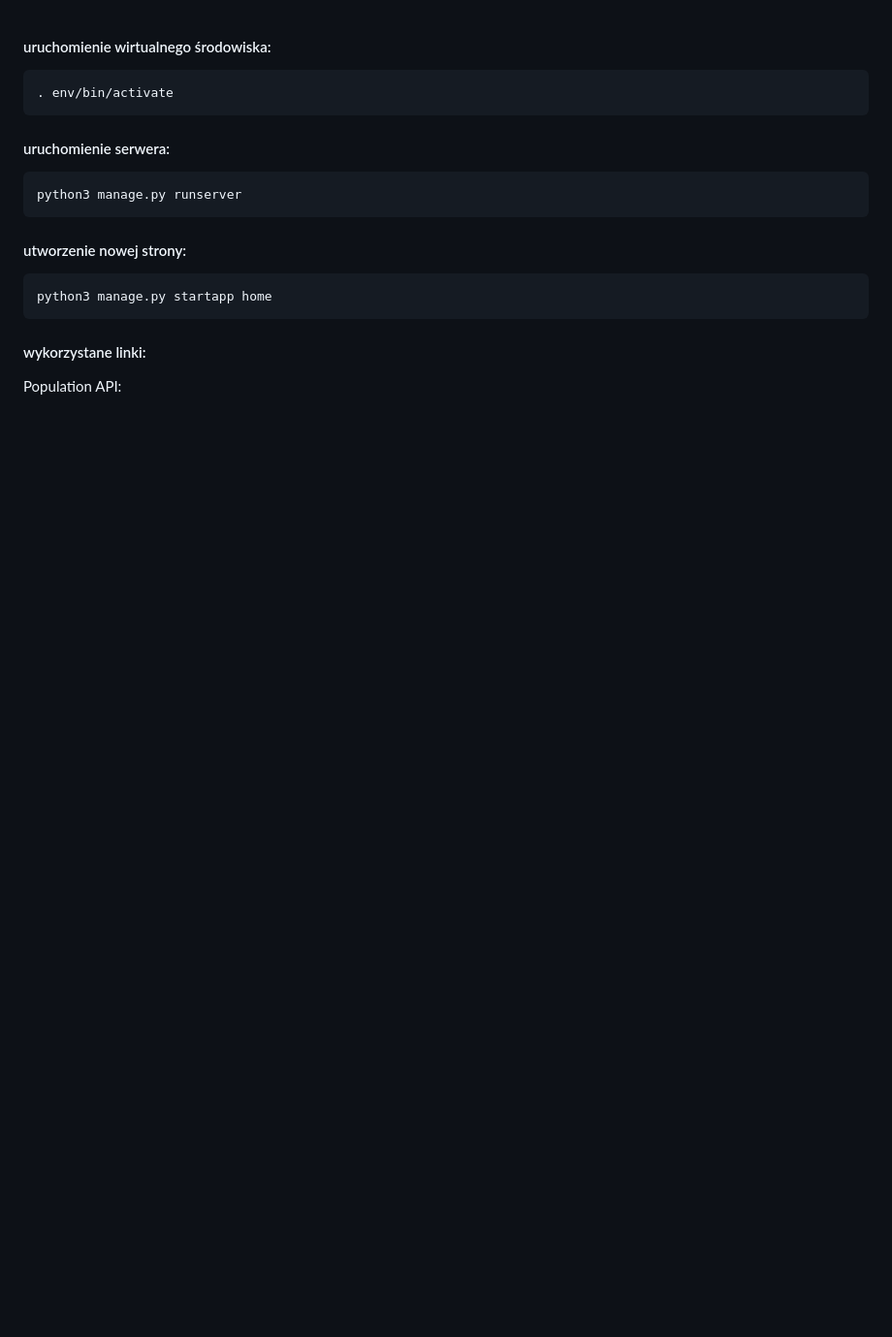
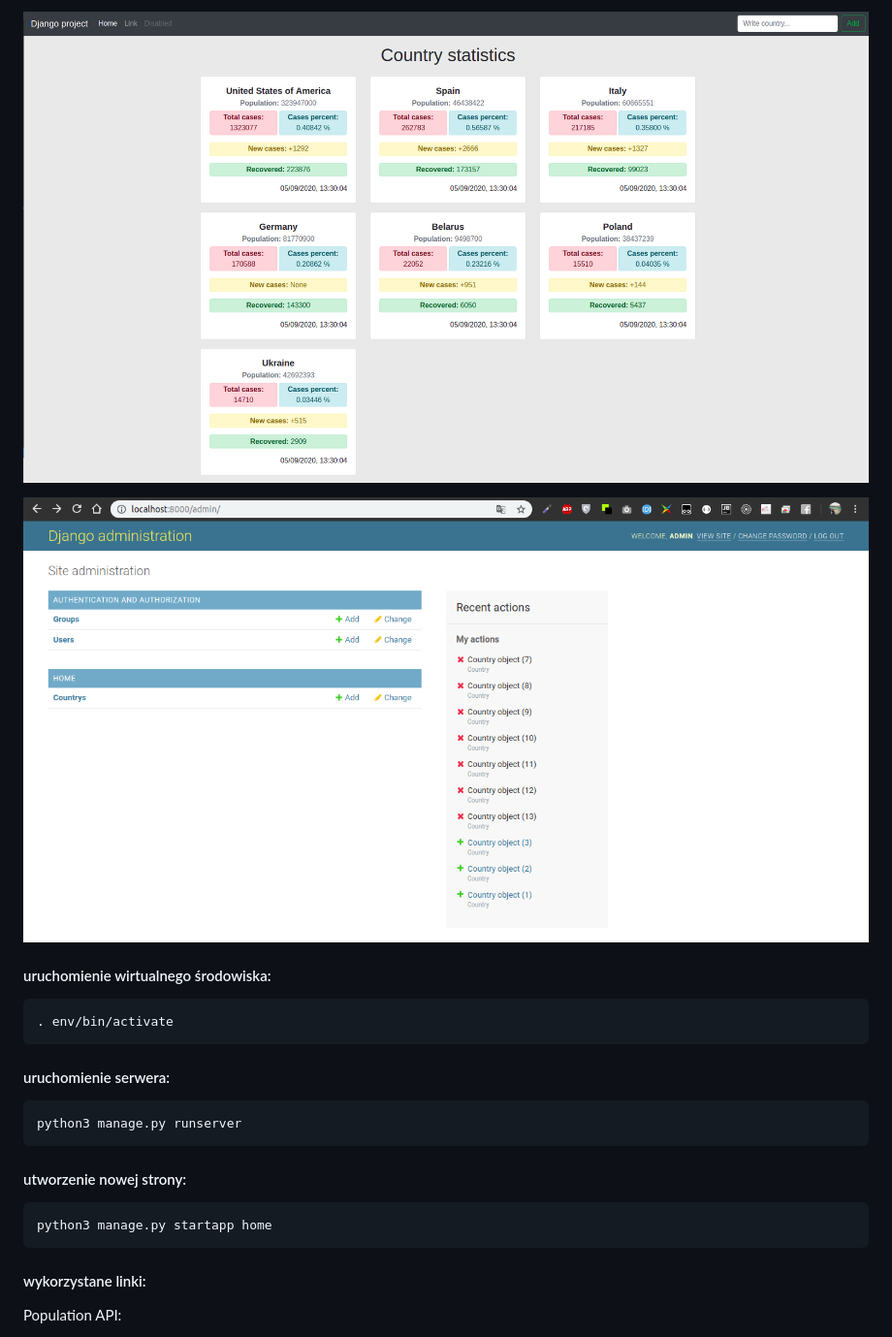
Before and after one commit to bogdan580/django-countries, a Markdown page: readme.md, the part around the change. Shown: that part at 97% size. Drawn GitHub-style; pictures changed too: admin.png (added), home.png (added); blank space fills up the shorter version.

````diff
--- a/readme.md
+++ b/readme.md
@@ -1,3 +1,7 @@
+![Home page](home.png)
+
+![Admin panel](admin.png)
+
 #### uruchomienie wirtualnego środowiska:
 ```
 . env/bin/activate
````
